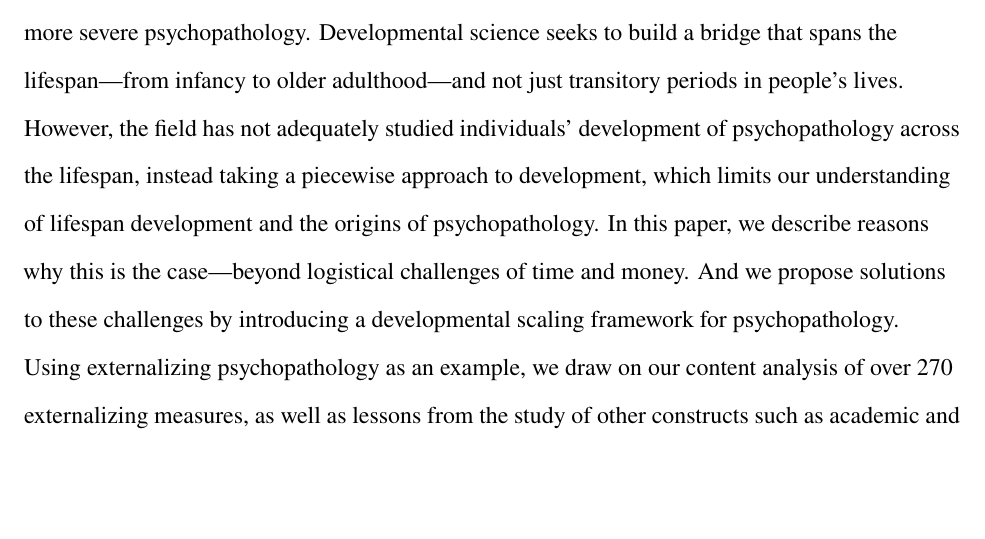
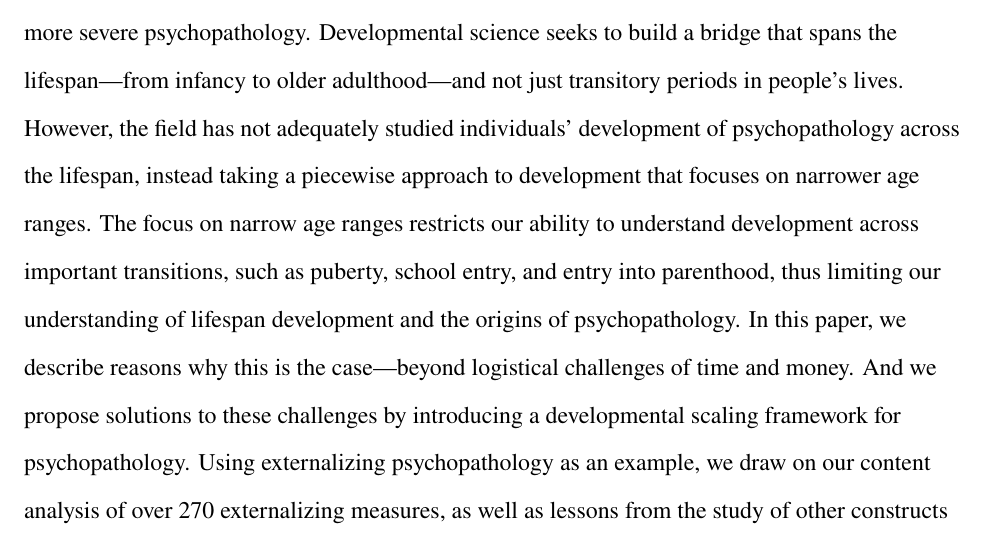
Before and after one commit to DevPsyLab/studying-psychopathology-development-lifespan, a LaTeX paper (_tex/index.tex): part of page 4 of 7, cut so that both start at the same text, the shorter picture padded with empty space. The pictures show the PDF file index.pdf that the author committed with the source.

Commit message:
Built site for gh-pages

```diff
--- a/_tex/index.tex
+++ b/_tex/index.tex
@@ -355,8 +355,11 @@ severe psychopathology. Developmental science seeks to build a bridge
 that spans the lifespan---from infancy to older adulthood---and not just
 transitory periods in people's lives. However, the field has not
 adequately studied individuals' development of psychopathology across
-the lifespan, instead taking a piecewise approach to development, which
-limits our understanding of lifespan development and the origins of
+the lifespan, instead taking a piecewise approach to development that
+focuses on narrower age ranges. The focus on narrow age ranges restricts
+our ability to understand development across important transitions, such
+as puberty, school entry, and entry into parenthood, thus limiting our
+understanding of lifespan development and the origins of
 psychopathology. In this paper, we describe reasons why this is the
 case---beyond logistical challenges of time and money. And we propose
 solutions to these challenges by introducing a developmental scaling
```
Also changed, not shown: index.pdf, 7 other files.
